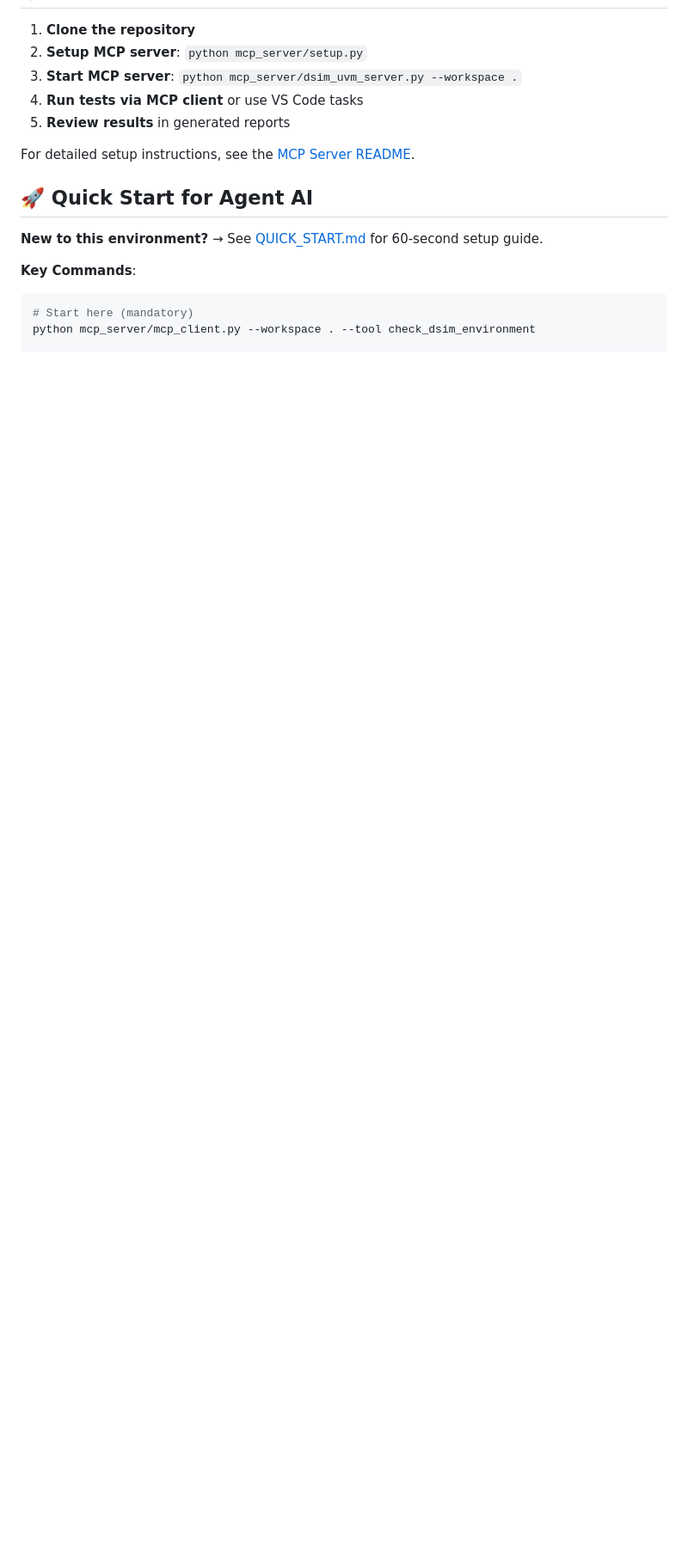
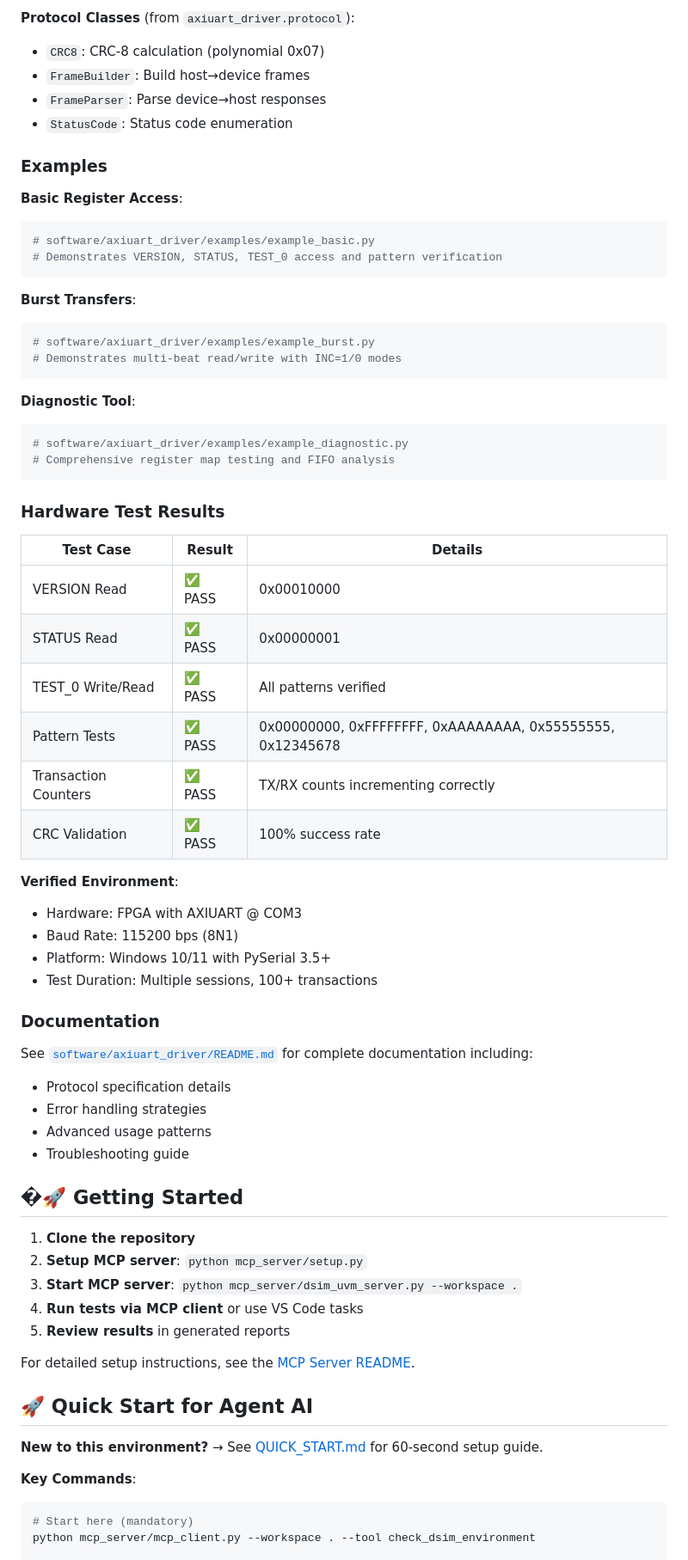
Before and after one commit to MameMame777/AXIUART_, a Markdown page: README.md, the part around the change printed below. Shown: that part at 86% size. GitHub-like rendering; blank space fills up the shorter version.

````diff
--- a/README.md
+++ b/README.md
@@ -345,3 +414,59 @@ Generate comprehensive coverage reports using the MCP server:
+**Protocol Classes** (from `axiuart_driver.protocol`):
+
+- `CRC8`: CRC-8 calculation (polynomial 0x07)
+- `FrameBuilder`: Build host→device frames
+- `FrameParser`: Parse device→host responses
+- `StatusCode`: Status code enumeration
+
+### Examples
+
+**Basic Register Access**:
+
+```python
+# software/axiuart_driver/examples/example_basic.py
+# Demonstrates VERSION, STATUS, TEST_0 access and pattern verification
+```
+
+**Burst Transfers**:
+
+```python
+# software/axiuart_driver/examples/example_burst.py
+# Demonstrates multi-beat read/write with INC=1/0 modes
+```
+
+**Diagnostic Tool**:
+
+```python
+# software/axiuart_driver/examples/example_diagnostic.py
+# Comprehensive register map testing and FIFO analysis
+```
+
+### Hardware Test Results
+
+| Test Case | Result | Details |
+|-----------|--------|---------|
+| VERSION Read | ✅ PASS | 0x00010000 |
+| STATUS Read | ✅ PASS | 0x00000001 |
+| TEST_0 Write/Read | ✅ PASS | All patterns verified |
+| Pattern Tests | ✅ PASS | 0x00000000, 0xFFFFFFFF, 0xAAAAAAAA, 0x55555555, 0x12345678 |
+| Transaction Counters | ✅ PASS | TX/RX counts incrementing correctly |
+| CRC Validation | ✅ PASS | 100% success rate |
+
+**Verified Environment**:
+- Hardware: FPGA with AXIUART @ COM3
+- Baud Rate: 115200 bps (8N1)
+- Platform: Windows 10/11 with PySerial 3.5+
+- Test Duration: Multiple sessions, 100+ transactions
+
+### Documentation
+
+See [`software/axiuart_driver/README.md`](software/axiuart_driver/README.md) for complete documentation including:
+- Protocol specification details
+- Error handling strategies
+- Advanced usage patterns
+- Troubleshooting guide
+
+## �🚀 Getting Started
 
 1. **Clone the repository**
 2. **Setup MCP server**: `python mcp_server/setup.py`
````
Also changed, not shown: other parts of README.md (+70 -1 lines).
